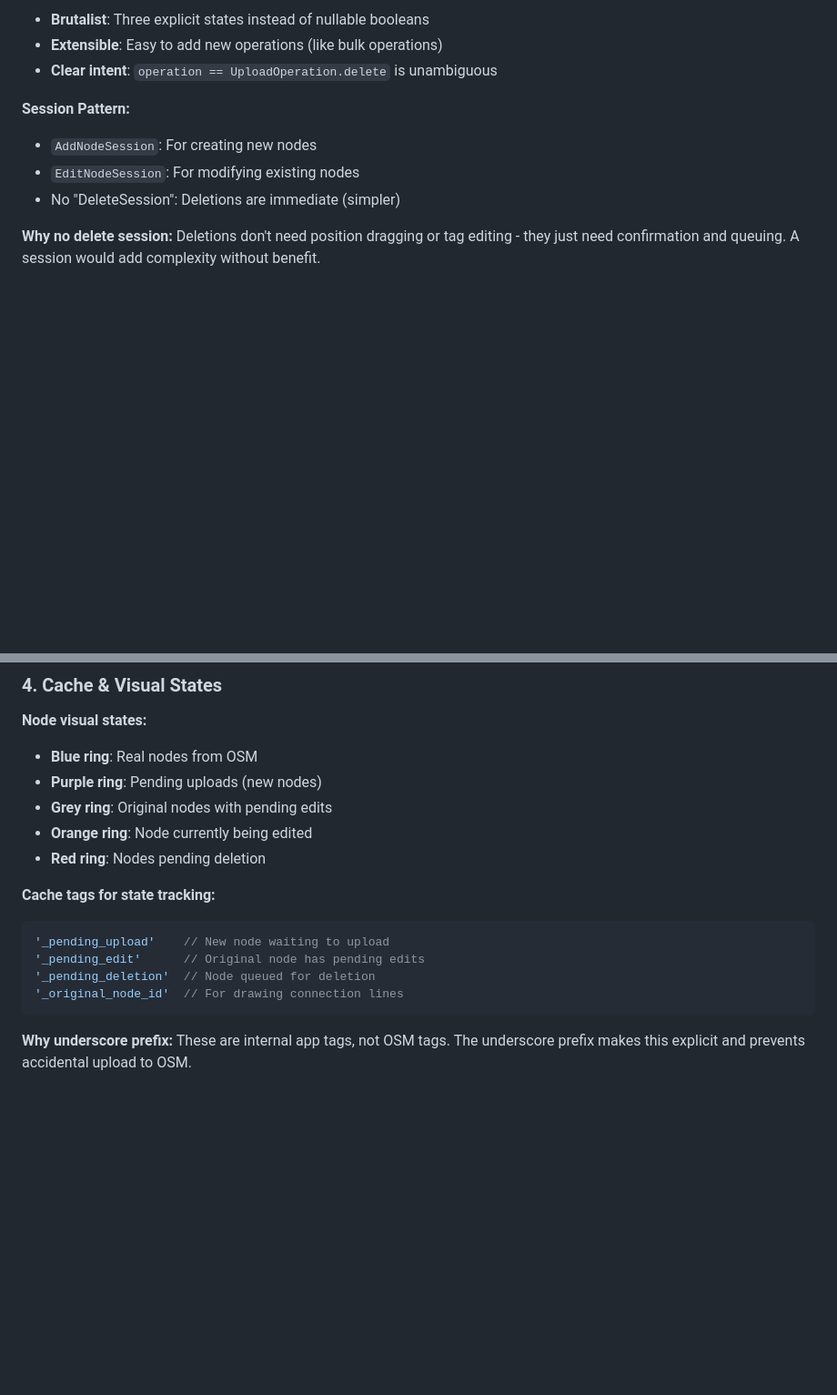
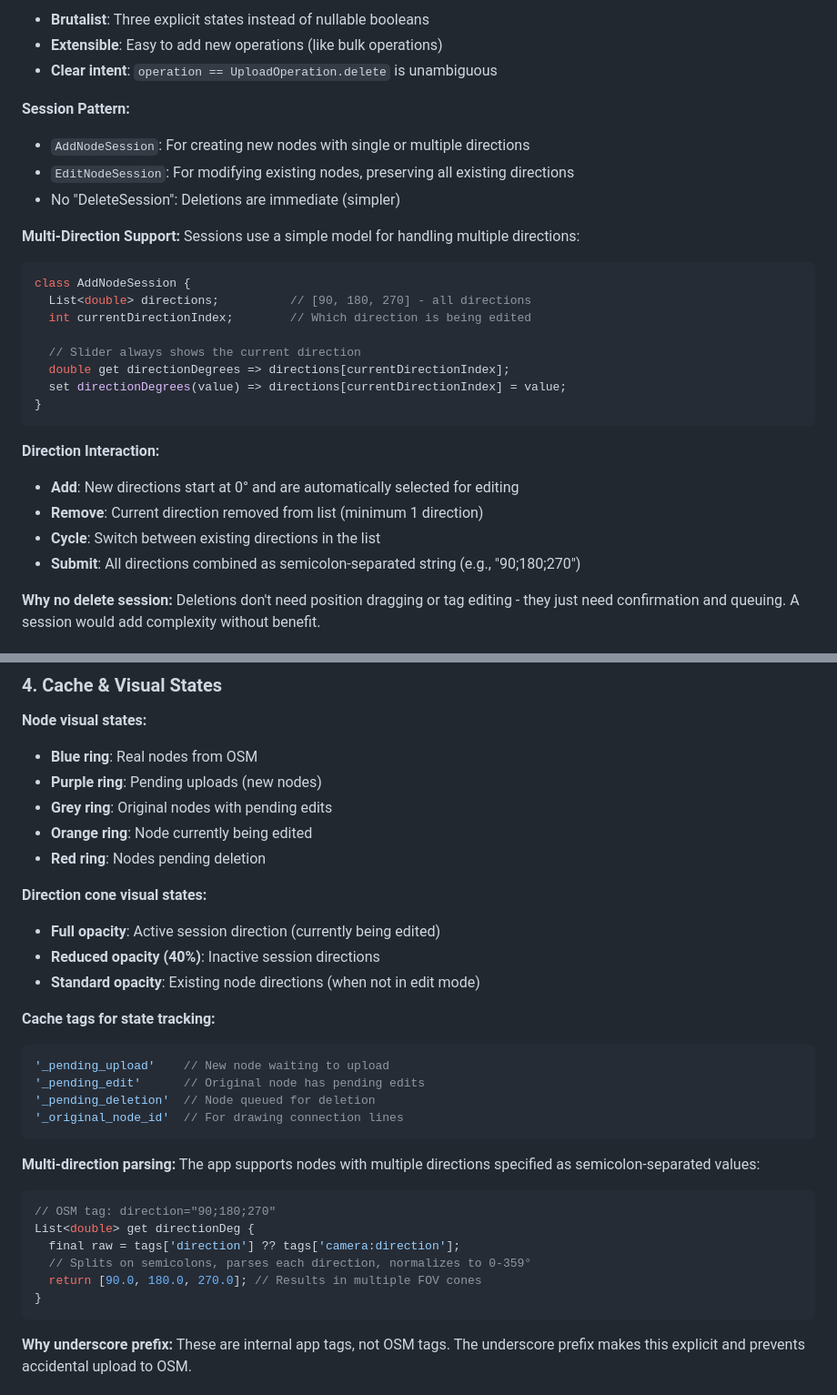
Before and after one commit to FoggedLens/deflock-app, a Markdown page: DEVELOPER.md, 2 parts joined by grey strips. Shown at 91% size. Drawn GitHub-style; blank space fills up the shorter version.

````diff
--- a/DEVELOPER.md
+++ b/DEVELOPER.md
@@ -148,9 +148,28 @@ enum UploadOperation { create, modify, delete }
 - **Clear intent**: `operation == UploadOperation.delete` is unambiguous
 
 **Session Pattern:**
-- `AddNodeSession`: For creating new nodes
-- `EditNodeSession`: For modifying existing nodes
+- `AddNodeSession`: For creating new nodes with single or multiple directions
+- `EditNodeSession`: For modifying existing nodes, preserving all existing directions
 - No "DeleteSession": Deletions are immediate (simpler)
+
+**Multi-Direction Support:**
+Sessions use a simple model for handling multiple directions:
+```dart
+class AddNodeSession {
+  List<double> directions;          // [90, 180, 270] - all directions
+  int currentDirectionIndex;        // Which direction is being edited
+
+  // Slider always shows the current direction
+  double get directionDegrees => directions[currentDirectionIndex];
+  set directionDegrees(value) => directions[currentDirectionIndex] = value;
+}
+```
+
+**Direction Interaction:**
+- **Add**: New directions start at 0° and are automatically selected for editing
+- **Remove**: Current direction removed from list (minimum 1 direction)
+- **Cycle**: Switch between existing directions in the list
+- **Submit**: All directions combined as semicolon-separated string (e.g., "90;180;270")
 
 **Why no delete session:**
 Deletions don't need position dragging or tag editing - they just need confirmation and queuing. A session would add complexity without benefit.
@@ -182,12 +201,28 @@ Users expect instant response to their actions. By immediately updating the cach
 - **Orange ring**: Node currently being edited
 - **Red ring**: Nodes pending deletion
 
+**Direction cone visual states:**
+- **Full opacity**: Active session direction (currently being edited)
+- **Reduced opacity (40%)**: Inactive session directions
+- **Standard opacity**: Existing node directions (when not in edit mode)
+
 **Cache tags for state tracking:**
 ```dart
 '_pending_upload'    // New node waiting to upload
 '_pending_edit'      // Original node has pending edits
 '_pending_deletion'  // Node queued for deletion
 '_original_node_id'  // For drawing connection lines
+```
+
+**Multi-direction parsing:**
+The app supports nodes with multiple directions specified as semicolon-separated values:
+```dart
+// OSM tag: direction="90;180;270"
+List<double> get directionDeg {
+  final raw = tags['direction'] ?? tags['camera:direction'];
+  // Splits on semicolons, parses each direction, normalizes to 0-359°
+  return [90.0, 180.0, 270.0]; // Results in multiple FOV cones
+}
 ```
 
 **Why underscore prefix:**
````
Also changed, not shown: other parts of DEVELOPER.md (+7 -0 lines), README.md (+8 -3 lines).
